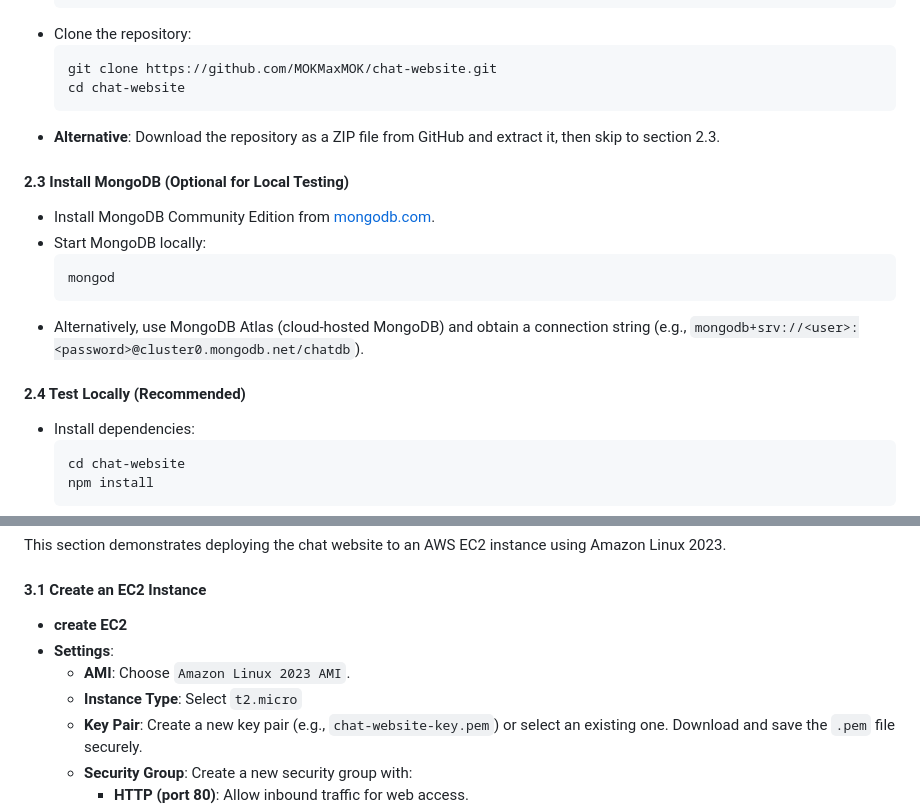
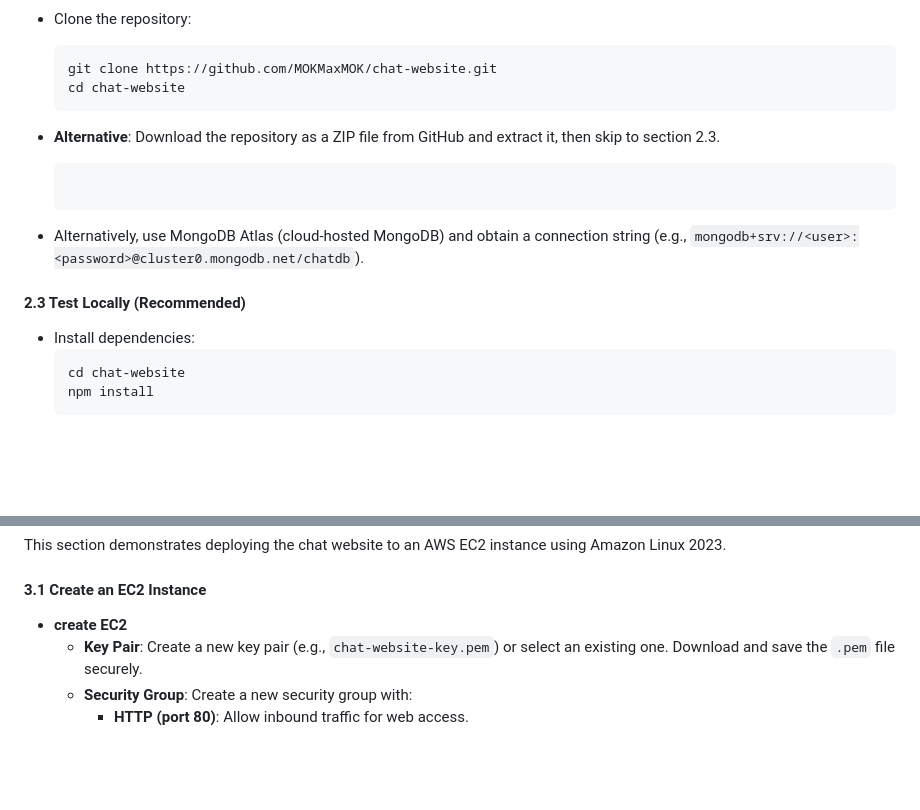
Before and after one commit to MOKMaxMOK/chat-website, a Markdown page: README.md, 2 parts joined by grey strips. Rendered like a GitHub page; blank space fills up the shorter version.

````diff
--- a/README.md
+++ b/README.md
@@ -43,15 +43,11 @@ command:
   ```
 - **Alternative**: Download the repository as a ZIP file from GitHub and extract it, then skip to section 2.3.
 
-#### 2.3 Install MongoDB (Optional for Local Testing)
-- Install MongoDB Community Edition from [mongodb.com](https://www.mongodb.com/try/download/community).
-- Start MongoDB locally:
-  ```bash
-  mongod
+
   ```
 - Alternatively, use MongoDB Atlas (cloud-hosted MongoDB) and obtain a connection string (e.g., `mongodb+srv://<user>:<password>@cluster0.mongodb.net/chatdb`).
 
-#### 2.4 Test Locally (Recommended)
+#### 2.3 Test Locally (Recommended)
 - Install dependencies:
   ```bash
   cd chat-website
@@ -85,9 +81,6 @@ This section demonstrates deploying the chat website to an AWS EC2 instance usin
 
 #### 3.1 Create an EC2 Instance
 - **create EC2**
-- **Settings**:
-  - **AMI**: Choose `Amazon Linux 2023 AMI`.
-  - **Instance Type**: Select `t2.micro`
   - **Key Pair**: Create a new key pair (e.g., `chat-website-key.pem`) or select an existing one. Download and save the `.pem` file securely.
   - **Security Group**: Create a new security group with:
     - **HTTP (port 80)**: Allow inbound traffic for web access.
````
